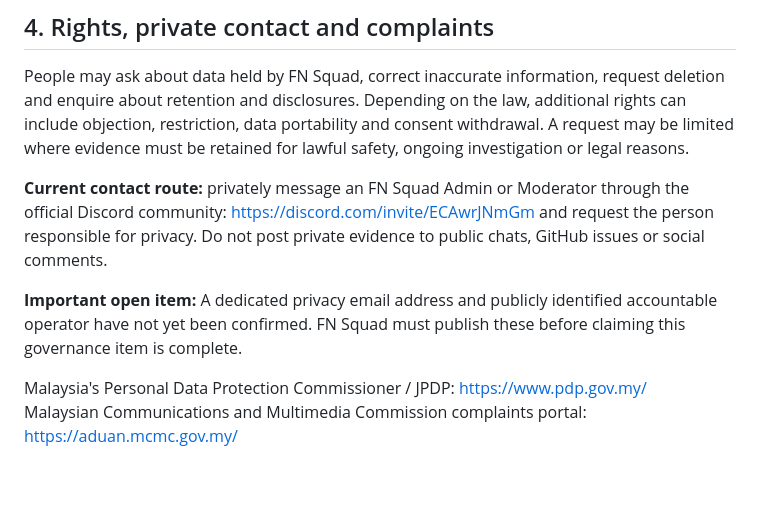
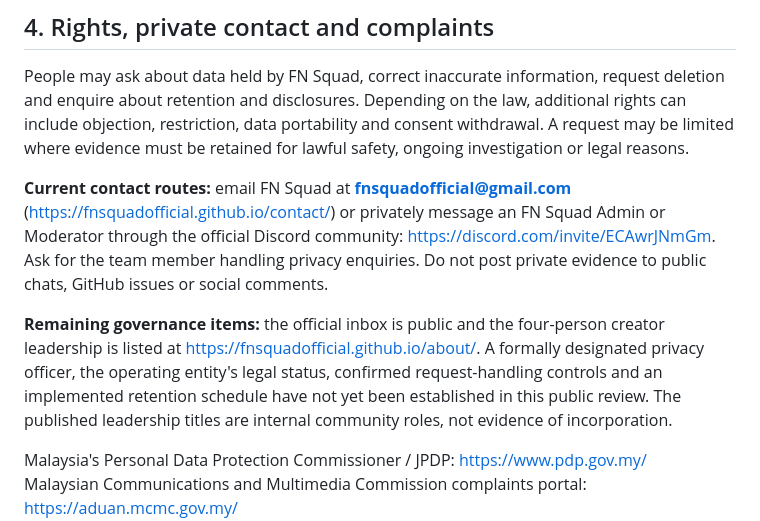
Before and after one commit to fnsquadofficial/fnsquadofficial.github.io, a Markdown page: docs/fn-squad-public-transparency-policy.md, the part around the change. GitHub-like rendering; blank space fills up the shorter version.

Commit message:
Update public transparency statement with FN Squad verified contact and creator leadership

```diff
--- a/docs/fn-squad-public-transparency-policy.md
+++ b/docs/fn-squad-public-transparency-policy.md
@@ -32,9 +32,9 @@ FN Squad does not sell personal data. It may need to disclose limited data to re
 
 People may ask about data held by FN Squad, correct inaccurate information, request deletion and enquire about retention and disclosures. Depending on the law, additional rights can include objection, restriction, data portability and consent withdrawal. A request may be limited where evidence must be retained for lawful safety, ongoing investigation or legal reasons.
 
-**Current contact route:** privately message an FN Squad Admin or Moderator through the official Discord community: https://discord.com/invite/ECAwrJNmGm and request the person responsible for privacy. Do not post private evidence to public chats, GitHub issues or social comments.
+**Current contact routes:** email FN Squad at **fnsquadofficial@gmail.com** (https://fnsquadofficial.github.io/contact/) or privately message an FN Squad Admin or Moderator through the official Discord community: https://discord.com/invite/ECAwrJNmGm. Ask for the team member handling privacy enquiries. Do not post private evidence to public chats, GitHub issues or social comments.
 
-**Important open item:** A dedicated privacy email address and publicly identified accountable operator have not yet been confirmed. FN Squad must publish these before claiming this governance item is complete.
+**Remaining governance items:** the official inbox is public and the four-person creator leadership is listed at https://fnsquadofficial.github.io/about/. A formally designated privacy officer, the operating entity's legal status, confirmed request-handling controls and an implemented retention schedule have not yet been established in this public review. The published leadership titles are internal community roles, not evidence of incorporation.
 
 Malaysia's Personal Data Protection Commissioner / JPDP: https://www.pdp.gov.my/
 Malaysian Communications and Multimedia Commission complaints portal: https://aduan.mcmc.gov.my/
```
